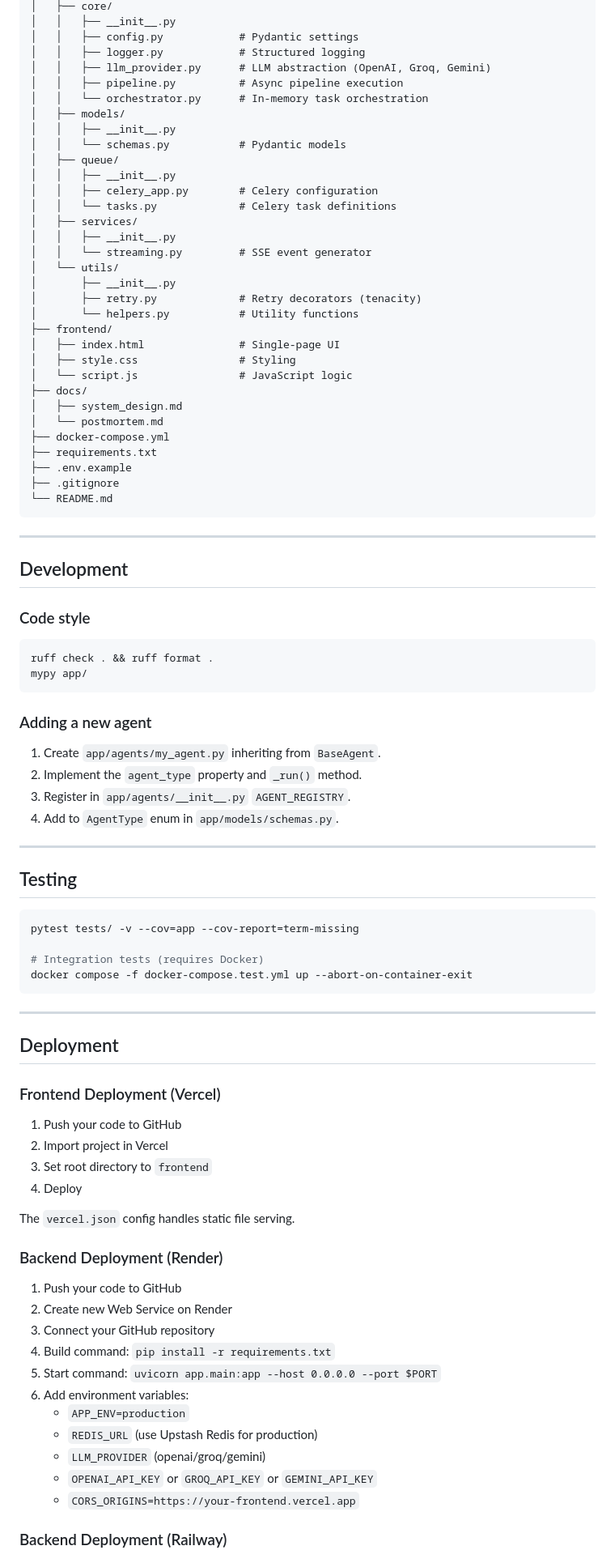
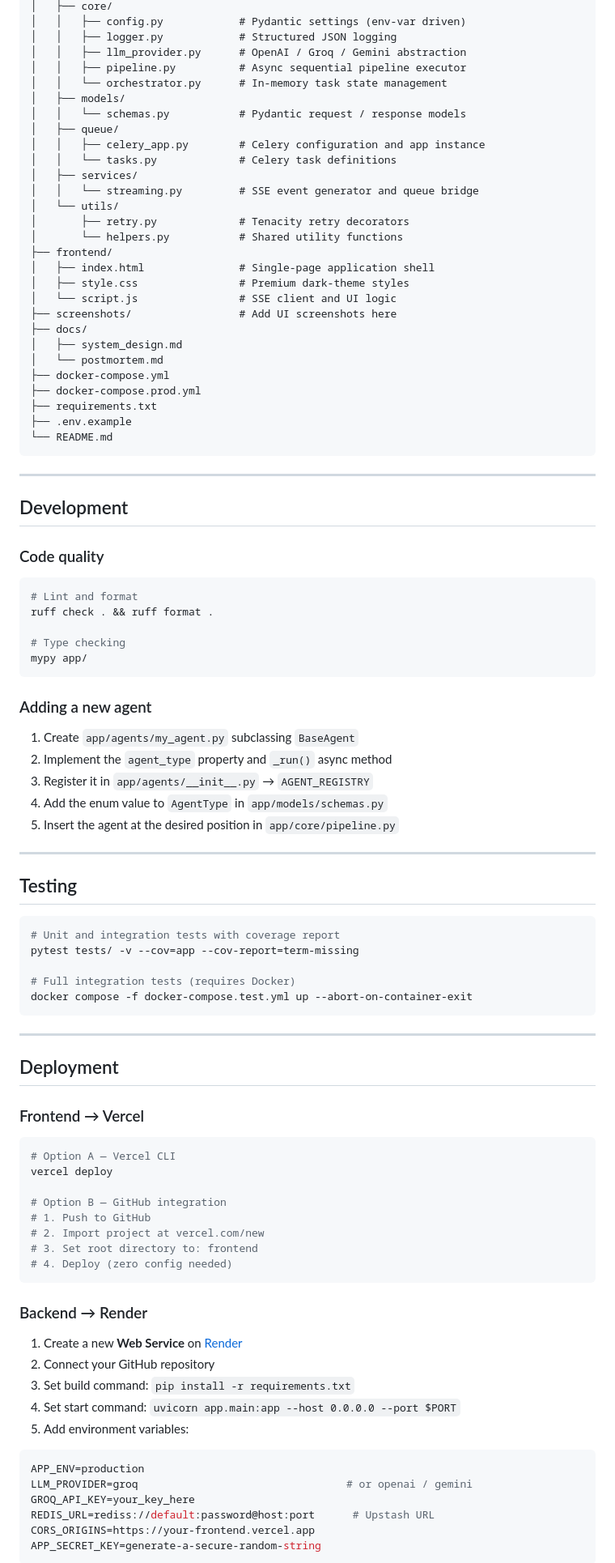
Before and after one commit to VikashITB/pulseops-multi-agent-ai, a Markdown page: README.md, the part around one of its changes. Shown at 81% size. Rendered like a GitHub page.

Commit message:
Update README with premium styling, screenshots, and documentation section

````diff
--- a/README.md
+++ b/README.md
@@ -262,35 +374,31 @@ es.onmessage = (event) => {
 │   ├── core/
-│   │   ├── __init__.py
-│   │   ├── config.py            # Pydantic settings
-│   │   ├── logger.py            # Structured logging
-│   │   ├── llm_provider.py      # LLM abstraction (OpenAI, Groq, Gemini)
-│   │   ├── pipeline.py          # Async pipeline execution
-│   │   └── orchestrator.py      # In-memory task orchestration
+│   │   ├── config.py            # Pydantic settings (env-var driven)
+│   │   ├── logger.py            # Structured JSON logging
+│   │   ├── llm_provider.py      # OpenAI / Groq / Gemini abstraction
+│   │   ├── pipeline.py          # Async sequential pipeline executor
+│   │   └── orchestrator.py      # In-memory task state management
 │   ├── models/
-│   │   ├── __init__.py
-│   │   └── schemas.py           # Pydantic models
+│   │   └── schemas.py           # Pydantic request / response models
 │   ├── queue/
-│   │   ├── __init__.py
-│   │   ├── celery_app.py        # Celery configuration
+│   │   ├── celery_app.py        # Celery configuration and app instance
 │   │   └── tasks.py             # Celery task definitions
 │   ├── services/
-│   │   ├── __init__.py
-│   │   └── streaming.py         # SSE event generator
+│   │   └── streaming.py         # SSE event generator and queue bridge
 │   └── utils/
-│       ├── __init__.py
-│       ├── retry.py             # Retry decorators (tenacity)
-│       └── helpers.py           # Utility functions
+│       ├── retry.py             # Tenacity retry decorators
+│       └── helpers.py           # Shared utility functions
 ├── frontend/
-│   ├── index.html               # Single-page UI
-│   ├── style.css                # Styling
-│   └── script.js                # JavaScript logic
+│   ├── index.html               # Single-page application shell
+│   ├── style.css                # Premium dark-theme styles
+│   └── script.js                # SSE client and UI logic
+├── screenshots/                 # Add UI screenshots here
 ├── docs/
 │   ├── system_design.md
 │   └── postmortem.md
 ├── docker-compose.yml
+├── docker-compose.prod.yml
 ├── requirements.txt
 ├── .env.example
-├── .gitignore
 └── README.md
 ```
 
@@ -298,28 +406,33 @@ es.onmessage = (event) => {
 
 ## Development
 
-### Code style
+### Code quality
 
 ```bash
+# Lint and format
 ruff check . && ruff format .
+
+# Type checking
 mypy app/
 ```
 
 ### Adding a new agent
 
-1. Create `app/agents/my_agent.py` inheriting from `BaseAgent`.
-2. Implement the `agent_type` property and `_run()` method.
-3. Register in `app/agents/__init__.py` `AGENT_REGISTRY`.
-4. Add to `AgentType` enum in `app/models/schemas.py`.
+1. Create `app/agents/my_agent.py` subclassing `BaseAgent`
+2. Implement the `agent_type` property and `_run()` async method
+3. Register it in `app/agents/__init__.py` → `AGENT_REGISTRY`
+4. Add the enum value to `AgentType` in `app/models/schemas.py`
+5. Insert the agent at the desired position in `app/core/pipeline.py`
 
 ---
 
 ## Testing
 
 ```bash
+# Unit and integration tests with coverage report
 pytest tests/ -v --cov=app --cov-report=term-missing
 
-# Integration tests (requires Docker)
+# Full integration tests (requires Docker)
 docker compose -f docker-compose.test.yml up --abort-on-container-exit
 ```
 
@@ -327,28 +440,33 @@ docker compose -f docker-compose.test.yml up --abort-on-container-exit
 
 ## Deployment
 
-### Frontend Deployment (Vercel)
+### Frontend → Vercel
 
-1. Push your code to GitHub
-2. Import project in Vercel
-3. Set root directory to `frontend`
-4. Deploy
+```bash
+# Option A — Vercel CLI
+vercel deploy
 
-The `vercel.json` config handles static file serving.
+# Option B — GitHub integration
+# 1. Push to GitHub
+# 2. Import project at vercel.com/new
+# 3. Set root directory to: frontend
+# 4. Deploy (zero config needed)
+```
 
-### Backend Deployment (Render)
+### Backend → Render
 
-1. Push your code to GitHub
-2. Create new Web Service on Render
-3. Connect your GitHub repository
-4. Build command: `pip install -r requirements.txt`
-5. Start command: `uvicorn app.main:app --host 0.0.0.0 --port $PORT`
-6. Add environment variables:
-   - `APP_ENV=production`
-   - `REDIS_URL` (use Upstash Redis for production)
-   - `LLM_PROVIDER` (openai/groq/gemini)
-   - `OPENAI_API_KEY` or `GROQ_API_KEY` or `GEMINI_API_KEY`
-   - `CORS_ORIGINS=https://your-frontend.vercel.app`
+1. Create a new **Web Service** on [Render](https://render.com)
+2. Connect your GitHub repository
+3. Set build command: `pip install -r requirements.txt`
+4. Set start command: `uvicorn app.main:app --host 0.0.0.0 --port $PORT`
+5. Add environment variables:
 
-### Backend Deployment (Railway)
+```env
+APP_ENV=production
+LLM_PROVIDER=groq                                 # or openai / gemini
+GROQ_API_KEY=your_key_here
+REDIS_URL=rediss://default:password@host:port      # Upstash URL
+CORS_ORIGINS=https://your-frontend.vercel.app
+APP_SECRET_KEY=generate-a-secure-random-string
+```
 
````
Also changed, not shown: other parts of README.md (+288 -155 lines).
